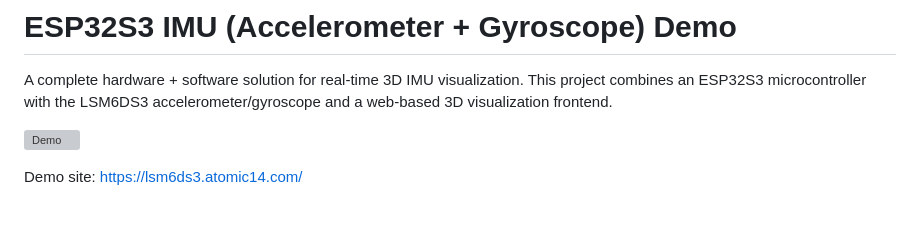
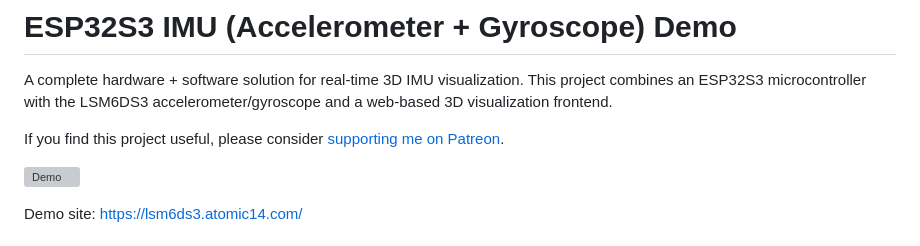
Before and after one commit to atomic14/ESP32-LSM6DS3-Demo, a Markdown page: README.md, the part around the change. Drawn GitHub-style; blank space fills up the shorter version; grey boxes are pictures that could not be loaded.

Commit message:
More readme tweaks

```diff
--- a/README.md
+++ b/README.md
@@ -4,6 +4,8 @@
 # ESP32S3 IMU (Accelerometer + Gyroscope) Demo
 
 A complete hardware + software solution for real-time 3D IMU visualization. This project combines an ESP32S3 microcontroller with the LSM6DS3 accelerometer/gyroscope and a web-based 3D visualization frontend.
+
+If you find this project useful, please consider [supporting me on Patreon](https://www.patreon.com/atomic14).
 
 ![Demo](images/demo.png)
 
```
